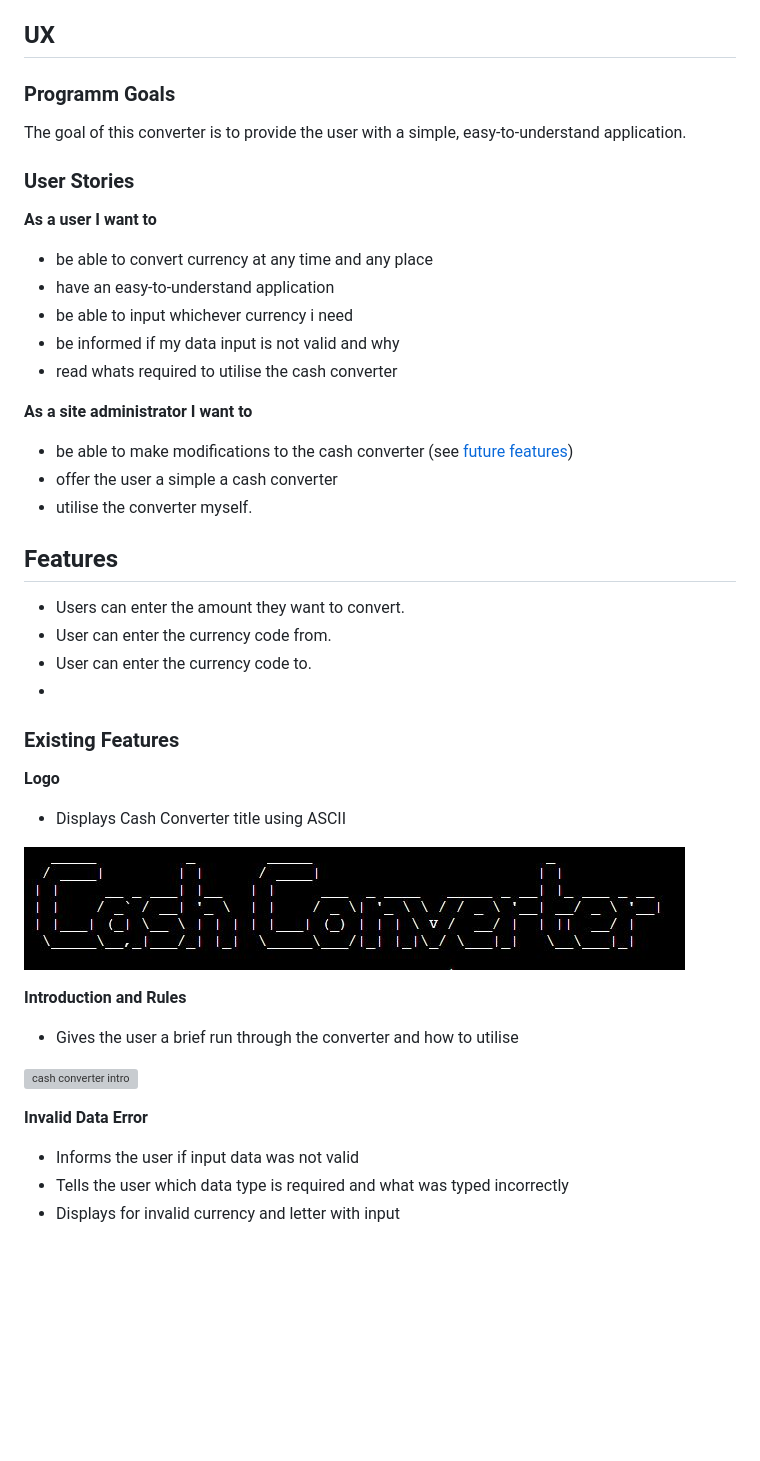
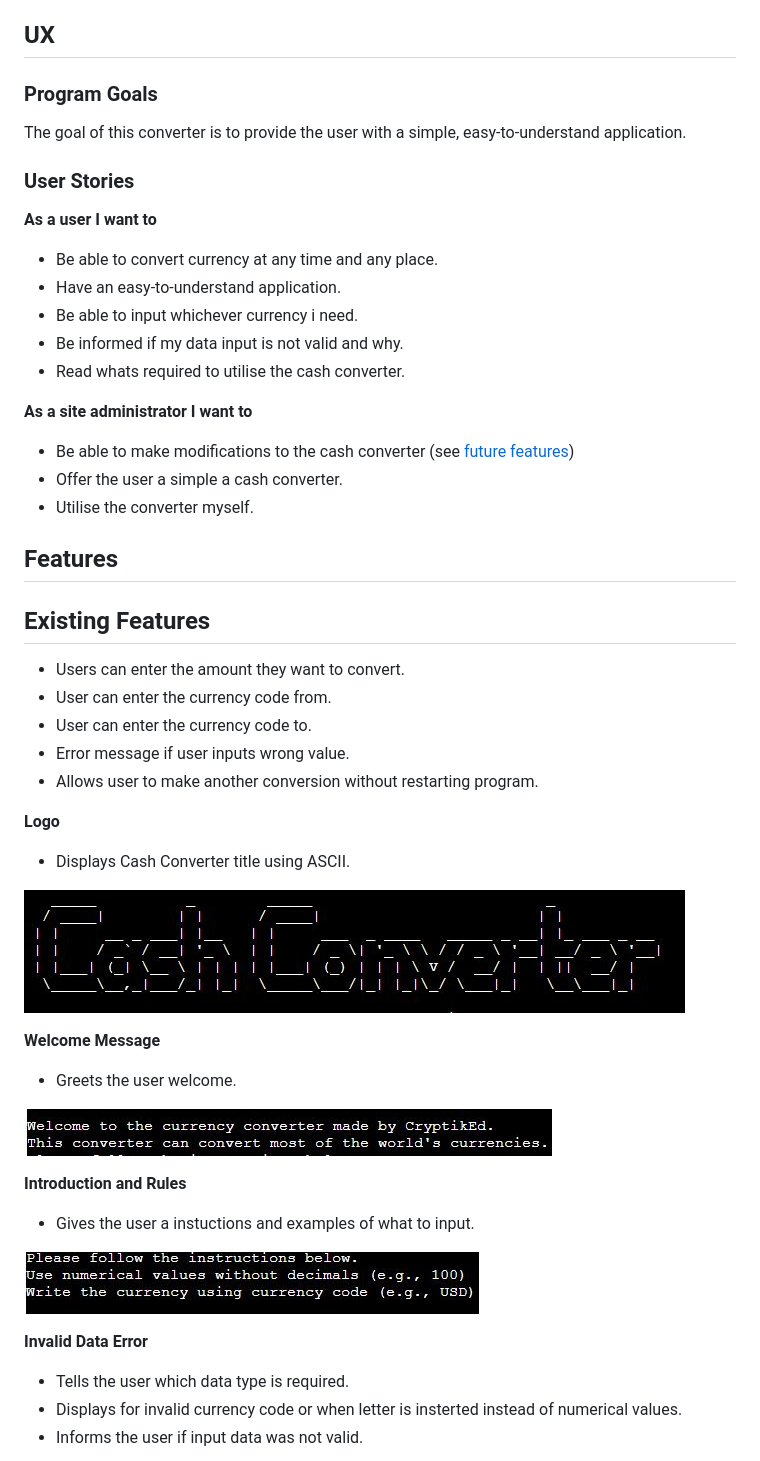
Before and after one commit to CryptikEd/Cash-Converter, a Markdown page: README.md, the part around one of its changes. GitHub-like rendering; blank space fills up the shorter version; grey boxes are pictures that could not be loaded.

Commit message:
Update README.md
Updated content in readme.

```diff
--- a/README.md
+++ b/README.md
@@ -54,7 +48,7 @@ It uses the terminals default design.The only applied feature was the logo as i
 
 ## UX
 
-### Programm Goals
+### Program Goals
 
 The goal of this converter is to provide the user with a simple, easy-to-understand application.
 
@@ -62,40 +56,46 @@ The goal of this converter is to provide the user with a simple, easy-to-underst
 
 **As a user I want to**
 
-- be able to convert currency at any time and any place
-- have an easy-to-understand application
-- be able to input whichever currency i need
-- be informed if my data input is not valid and why
-- read whats required to utilise the cash converter
+- Be able to convert currency at any time and any place.
+- Have an easy-to-understand application.
+- Be able to input whichever currency i need.
+- Be informed if my data input is not valid and why.
+- Read whats required to utilise the cash converter.
 
 
 **As a site administrator I want to**
 
-- be able to make modifications to the cash converter (see [future features](#possible-future-features))
-- offer the user a simple a cash converter
-- utilise the converter myself.
-
+- Be able to make modifications to the cash converter (see [future features](#possible-future-features))
+- Offer the user a simple a cash converter.
+- Utilise the converter myself.
 
 ## Features
+
+## Existing Features
 - Users can enter the amount they want to convert.
 - User can enter the currency code from.
 - User can enter the currency code to.
--
-### Existing Features
+- Error message if user inputs wrong value.
+- Allows user to make another conversion without restarting program.
 
 **Logo**
-- Displays Cash Converter title using ASCII
+- Displays Cash Converter title using ASCII.
 
 ![logo](assets/images/logo.jpg)
 
+**Welcome Message**
+- Greets the user welcome.
+
+![Welcome message](assets/images/welcomemessage.JPG)
+
 **Introduction and Rules**
-- Gives the user a brief run through the converter and how to utilise
+- Gives the user a instuctions and examples of what to input.
 
-![cash converter intro]()
+![cash converter instuctions](assets/images/instructions.JPG)
 
 
 **Invalid Data Error**
-- Informs the user if input data was not valid
-- Tells the user which data type is required and what was typed incorrectly
-- Displays for invalid currency and letter with input
+- Tells the user which data type is required.
+- Displays for invalid currency code or when letter is insterted instead of numerical values.
+- Informs the user if input data was not valid.
 
```
Also changed, not shown: other parts of README.md (+23 -66 lines).
